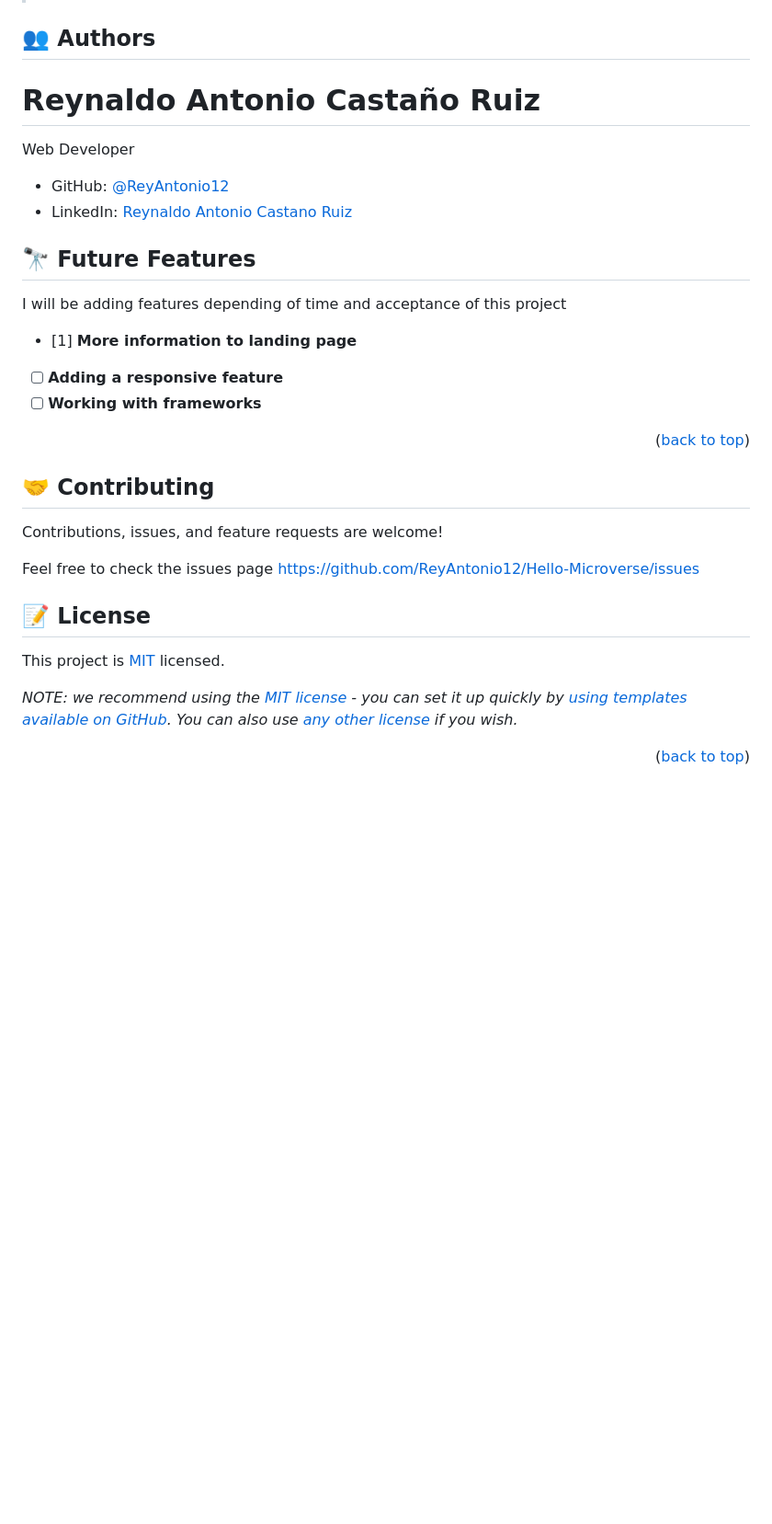
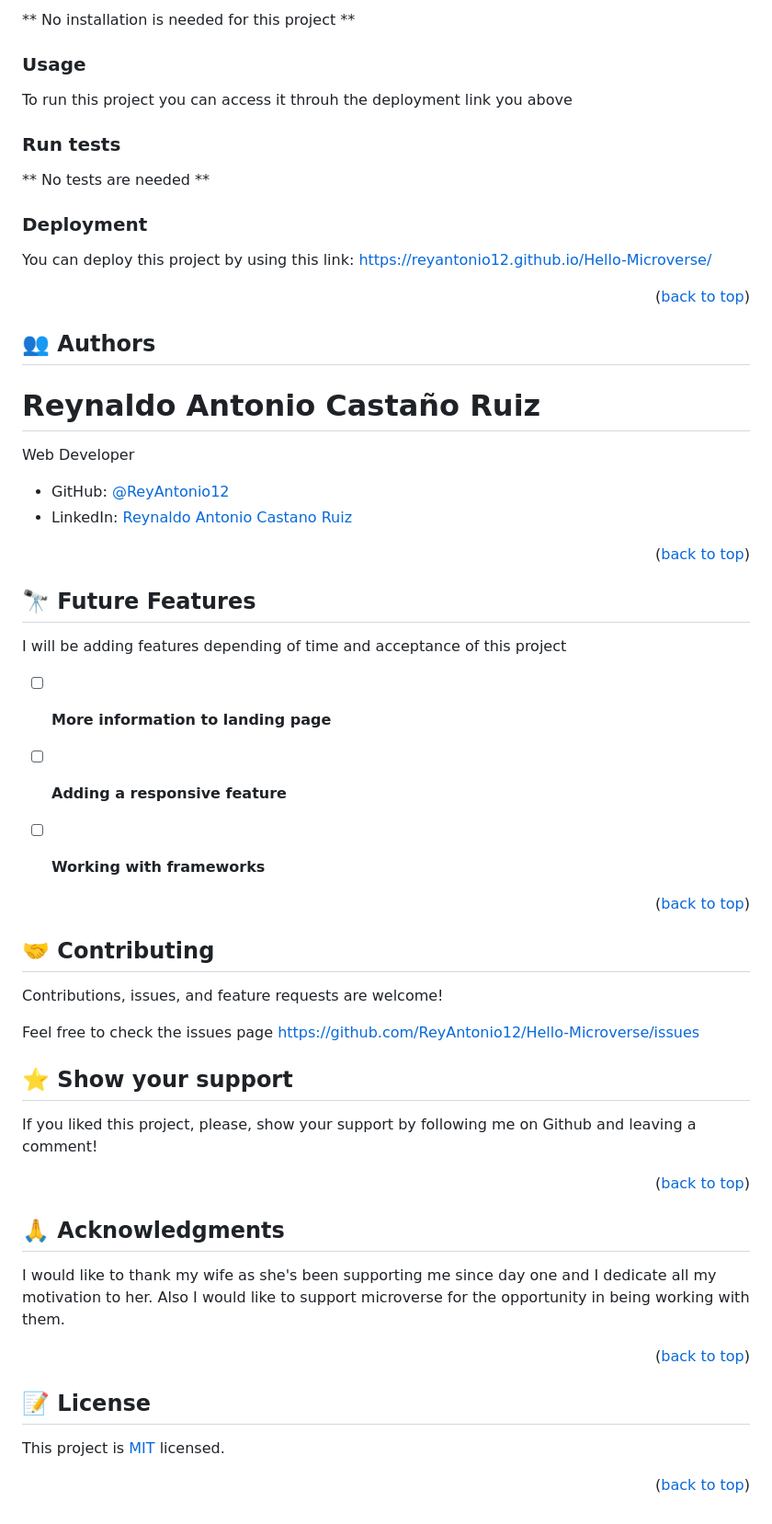
Before and after one commit to ReyAntonio12/Hello-Microverse, a Markdown page: README.md, the part around one of its changes. Shown at 92% size. GitHub-like rendering; blank space fills up the shorter version.

Commit message:
Competing Readme information with the required headers and license

```diff
--- a/README.md
+++ b/README.md
@@ -82,3 +96,19 @@
+** No installation is needed for this project **
+
+### Usage
+
+To run this project you can access it throuh the deployment link you above
+
+### Run tests
+
+** No tests are needed **
+
+### Deployment
+
+You can deploy this project by using this link: https://reyantonio12.github.io/Hello-Microverse/
+
+<p align="right">(<a href="#readme-top">back to top</a>)</p>
+
 
 ## 👥 Authors <a name="authors"></a>
 
@@ -88,13 +118,16 @@ Web Developer
 - GitHub: [@ReyAntonio12](https://github.com/ReyAntonio12)
 - LinkedIn: [Reynaldo Antonio Castano Ruiz](https://www.linkedin.com/in/reynaldo-casta%C3%B1o/?locale=en_US)
 
+<p align="right">(<a href="#readme-top">back to top</a>)</p>
+
 ## 🔭 Future Features <a name="future-features"></a>
 
 I will be adding features depending of time and acceptance of this project
 
-- [1] **More information to landing page**
+- [ ] **More information to landing page**
 - [ ] **Adding a responsive feature**
 - [ ] **Working with frameworks**
+
 
 <p align="right">(<a href="#readme-top">back to top</a>)</p>
 
@@ -105,10 +138,20 @@ Contributions, issues, and feature requests are welcome!
 Feel free to check the issues page
 https://github.com/ReyAntonio12/Hello-Microverse/issues
 
+## ⭐️ Show your support <a name="support"></a>
+
+If you liked this project, please, show your support by following me on Github and leaving a comment!
+
+<p align="right">(<a href="#readme-top">back to top</a>)</p>
+
+## 🙏 Acknowledgments <a name="acknowledgements"></a>
+
+I would like to thank my wife as she's been supporting me since day one and I dedicate all my motivation to her. Also I would like to support microverse for the opportunity in being working with them.
+
+<p align="right">(<a href="#readme-top">back to top</a>)</p>
+
 ## 📝 License <a name="license"></a>
 
-This project is [MIT](./LICENSE) licensed.
-
-_NOTE: we recommend using the [MIT license](https://choosealicense.com/licenses/mit/) - you can set it up quickly by [using templates available on GitHub](https://docs.github.com/en/communities/setting-up-your-project-for-healthy-contributions/adding-a-license-to-a-repository). You can also use [any other license](https://choosealicense.com/licenses/) if you wish._
+This project is [MIT](./MIT.md) licensed.
 
 <p align="right">(<a href="#readme-top">back to top</a>)</p>
```
Also changed, not shown: other parts of README.md (+20 -6 lines), MIT.md (added, +19 -0 lines).
